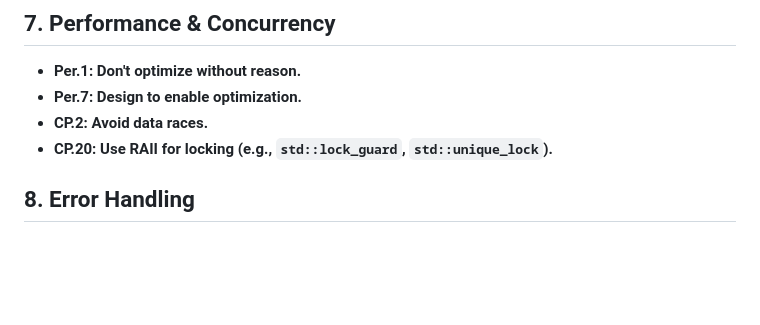
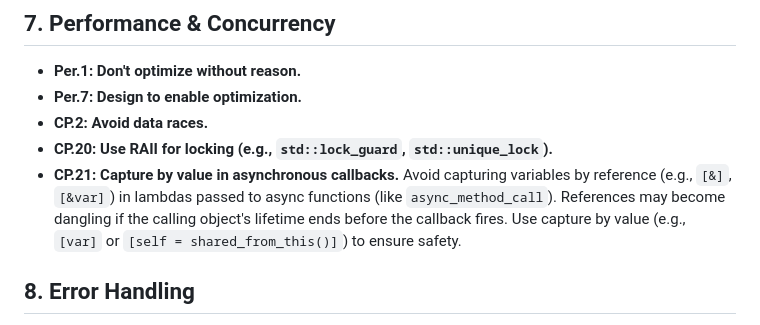
Before and after one commit to YunRongLi/BaseLine-EveryThing, a Markdown page: rules/engineer/cpp-core-guideline.md, the part around the change. Rendered like a GitHub page; blank space fills up the shorter version.

Commit message:
Update guideline on capturing variables in async callbacks
Ensure that variables and 'this' pointers are captured by value or via
shared_from_this() in lambdas passed to async_method_call. This prevents
potential use-after-free or dangling reference issues if the calling
object's lifetime ends before the callback is executed.
Follows CP.21 of the project C++ guidelines.

```diff
--- a/rules/engineer/cpp-core-guideline.md
+++ b/rules/engineer/cpp-core-guideline.md
@@ -52,6 +52,7 @@ Derived from the official [ISO C++ Core Guidelines](https://isocpp.github.io/Cpp
 - **Per.7: Design to enable optimization.**
 - **CP.2: Avoid data races.**
 - **CP.20: Use RAII for locking (e.g., `std::lock_guard`, `std::unique_lock`).**
+- **CP.21: Capture by value in asynchronous callbacks.** Avoid capturing variables by reference (e.g., `[&]`, `[&var]`) in lambdas passed to async functions (like `async_method_call`). References may become dangling if the calling object's lifetime ends before the callback fires. Use capture by value (e.g., `[var]` or `[self = shared_from_this()]`) to ensure safety.
 
 ## 8. Error Handling
 - **E.2: Throw an exception to signal that a function can't perform its assigned task.**
```
